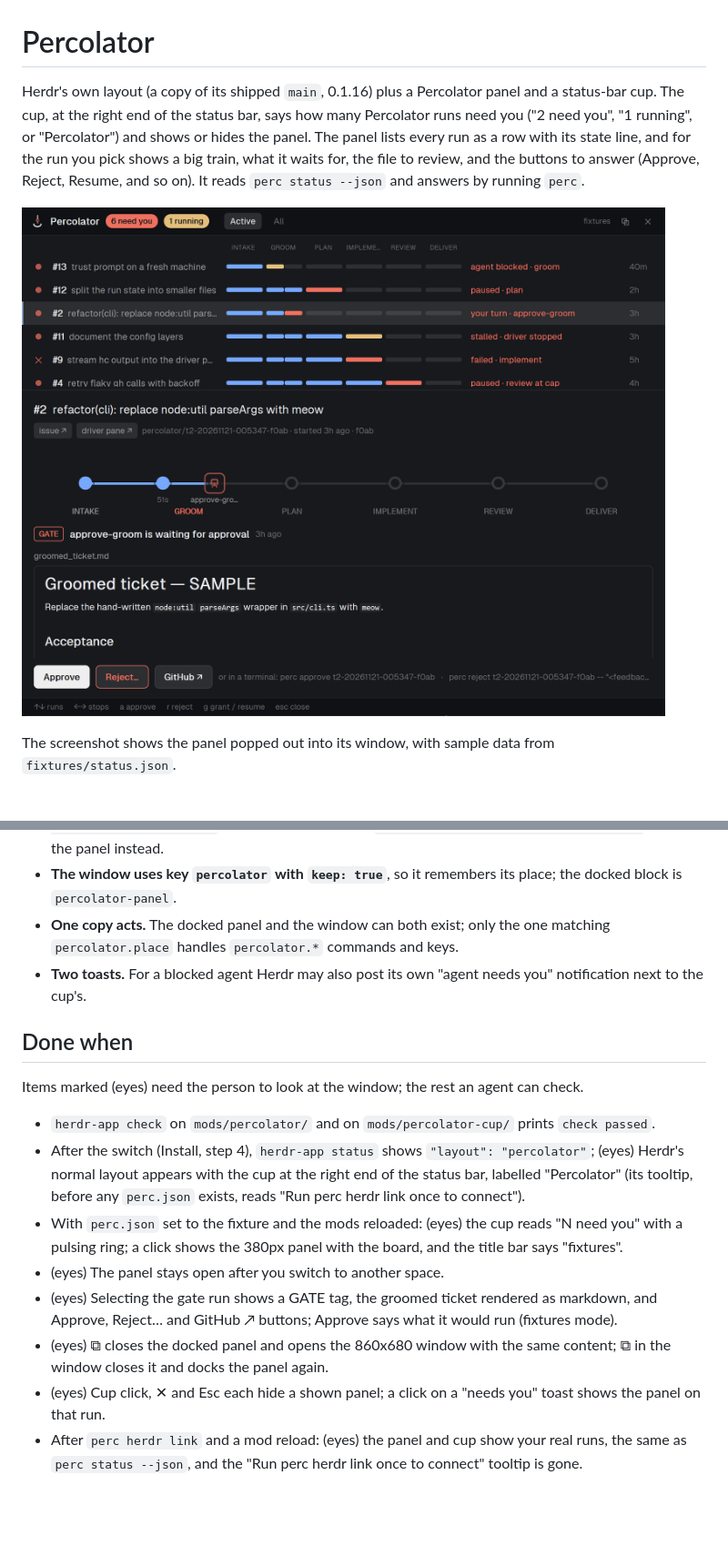
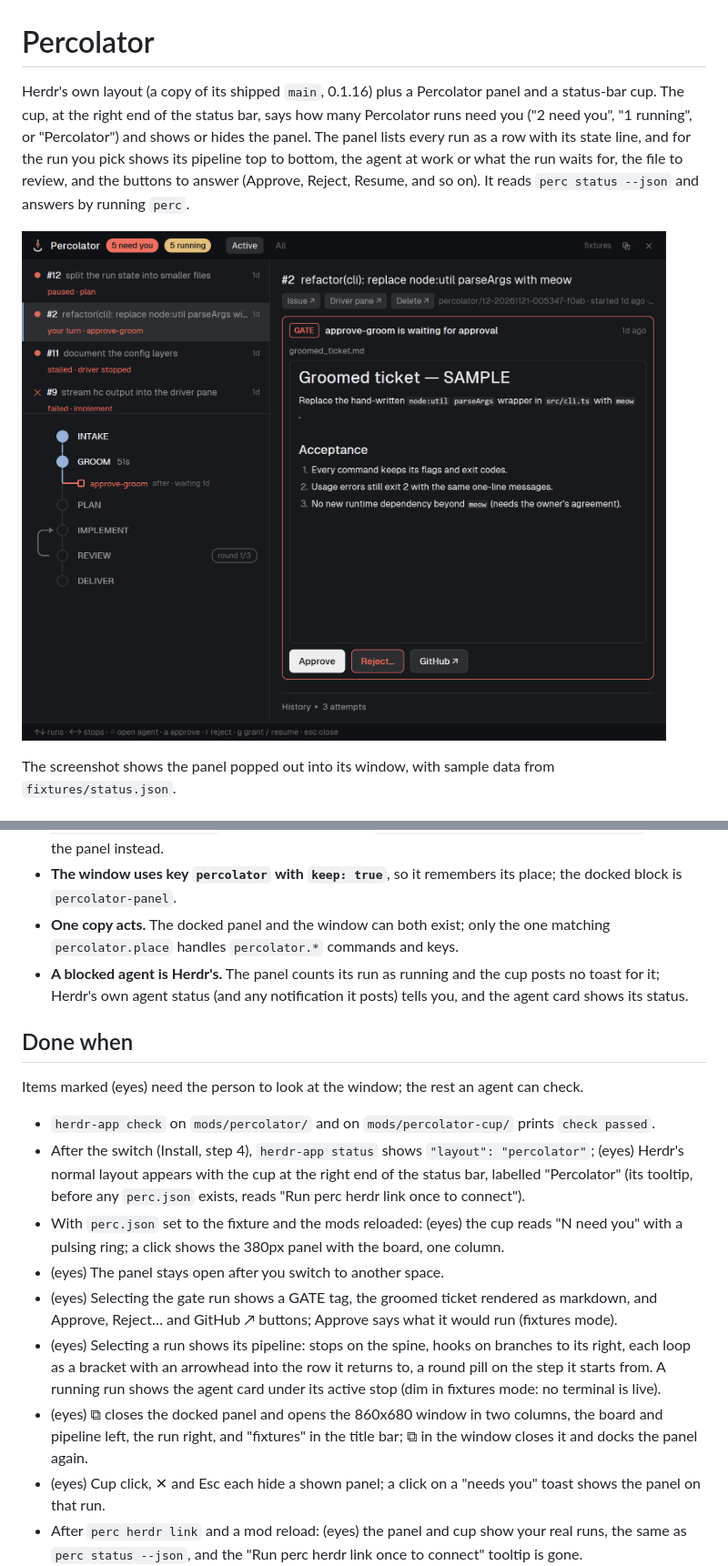
Before and after one commit to Zidious/percolator, a Markdown page: herdr/RECIPE.md, 2 parts joined by grey strips. Shown at 91% size. Rendered like a GitHub page; pictures changed too: herdr/preview.png; blank space fills up the shorter version.

```diff
--- a/herdr/RECIPE.md
+++ b/herdr/RECIPE.md
@@ -1,6 +1,6 @@
 # Percolator
 
-Herdr's own layout (a copy of its shipped `main`, 0.1.16) plus a Percolator panel and a status-bar cup. The cup, at the right end of the status bar, says how many Percolator runs need you ("2 need you", "1 running", or "Percolator") and shows or hides the panel. The panel lists every run as a row with its state line, and for the run you pick shows a big train, what it waits for, the file to review, and the buttons to answer (Approve, Reject, Resume, and so on). It reads `perc status --json` and answers by running `perc`.
+Herdr's own layout (a copy of its shipped `main`, 0.1.16) plus a Percolator panel and a status-bar cup. The cup, at the right end of the status bar, says how many Percolator runs need you ("2 need you", "1 running", or "Percolator") and shows or hides the panel. The panel lists every run as a row with its state line, and for the run you pick shows its pipeline top to bottom, the agent at work or what the run waits for, the file to review, and the buttons to answer (Approve, Reject, Resume, and so on). It reads `perc status --json` and answers by running `perc`.
 
 ![Percolator](preview.png)
 
@@ -92,7 +95,7 @@ The data contract is the output of `perc status --json` (schema field `schema`);
 - **Mods-only install** (no layout copy, so no cup, no docked panel and no notices): copy `mods/percolator/` only, then connect as in Install, step 5. Open the window with the command `mod.open` and the name `percolator`. To bind a key, add this to `<home>/keys.json` (merge into the person's file; ask before replacing a key they use): `{"global": {"ctrl-alt-p": "mod.open:percolator"}}`. With the cup installed, `"ctrl-alt-p": "percolator-cup.toggle"` toggles the panel instead.
 - **The window uses key `percolator` with `keep: true`**, so it remembers its place; the docked block is `percolator-panel`.
 - **One copy acts.** The docked panel and the window can both exist; only the one matching `percolator.place` handles `percolator.*` commands and keys.
-- **Two toasts.** For a blocked agent Herdr may also post its own "agent needs you" notification next to the cup's.
+- **A blocked agent is Herdr's.** The panel counts its run as running and the cup posts no toast for it; Herdr's own agent status (and any notification it posts) tells you, and the agent card shows its status.
 
 ## Done when
 
@@ -100,10 +103,11 @@ Items marked (eyes) need the person to look at the window; the rest an agent can
 
 - `herdr-app check` on `mods/percolator/` and on `mods/percolator-cup/` prints `check passed`.
 - After the switch (Install, step 4), `herdr-app status` shows `"layout": "percolator"`; (eyes) Herdr's normal layout appears with the cup at the right end of the status bar, labelled "Percolator" (its tooltip, before any `perc.json` exists, reads "Run perc herdr link once to connect").
-- With `perc.json` set to the fixture and the mods reloaded: (eyes) the cup reads "N need you" with a pulsing ring; a click shows the 380px panel with the board, and the title bar says "fixtures".
+- With `perc.json` set to the fixture and the mods reloaded: (eyes) the cup reads "N need you" with a pulsing ring; a click shows the 380px panel with the board, one column.
 - (eyes) The panel stays open after you switch to another space.
 - (eyes) Selecting the gate run shows a GATE tag, the groomed ticket rendered as markdown, and Approve, Reject… and GitHub ↗ buttons; Approve says what it would run (fixtures mode).
-- (eyes) ⧉ closes the docked panel and opens the 860x680 window with the same content; ⧉ in the window closes it and docks the panel again.
+- (eyes) Selecting a run shows its pipeline: stops on the spine, hooks on branches to its right, each loop as a bracket with an arrowhead into the row it returns to, a round pill on the step it starts from. A running run shows the agent card under its active stop (dim in fixtures mode: no terminal is live).
+- (eyes) ⧉ closes the docked panel and opens the 860x680 window in two columns, the board and pipeline left, the run right, and "fixtures" in the title bar; ⧉ in the window closes it and docks the panel again.
 - (eyes) Cup click, ✕ and Esc each hide a shown panel; a click on a "needs you" toast shows the panel on that run.
 - After `perc herdr link` and a mod reload: (eyes) the panel and cup show your real runs, the same as `perc status --json`, and the "Run perc herdr link once to connect" tooltip is gone.
 - (eyes) A light and a dark appearance both read well.
```
Also changed, not shown: other parts of herdr/RECIPE.md (+24 -21 lines), 2 other files.
